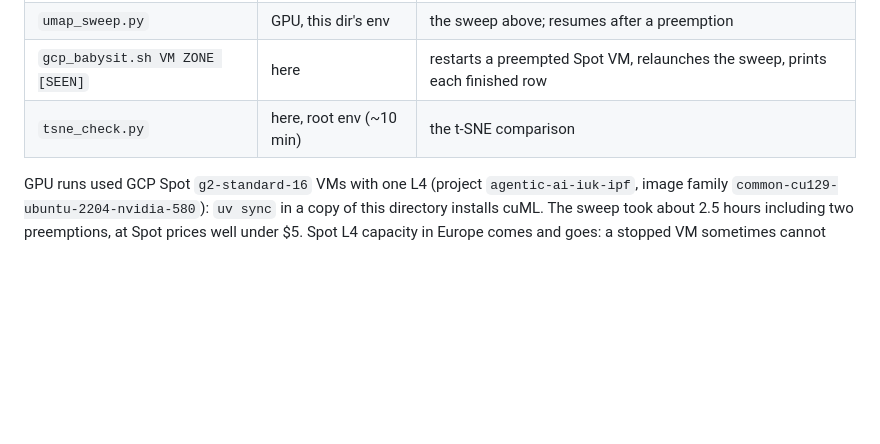
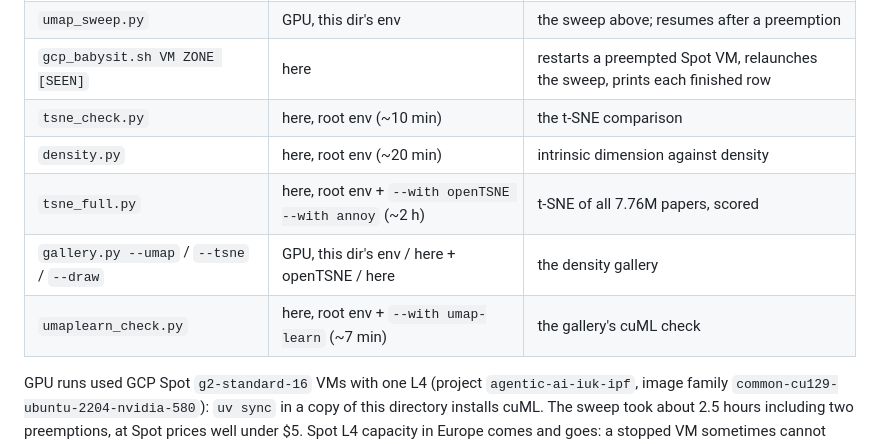
Before and after one commit to dbolser/BioEmbed, a Markdown page: geometry/README.md, the part around one of its changes. Rendered like a GitHub page; blank space fills up the shorter version.

```diff
--- a/geometry/README.md
+++ b/geometry/README.md
@@ -159,6 +221,10 @@ So: cluster in 12-D UMAP, draw in 2-D t-SNE.
 | `umap_sweep.py` | GPU, this dir's env | the sweep above; resumes after a preemption |
 | `gcp_babysit.sh VM ZONE [SEEN]` | here | restarts a preempted Spot VM, relaunches the sweep, prints each finished row |
 | `tsne_check.py` | here, root env (~10 min) | the t-SNE comparison |
+| `density.py` | here, root env (~20 min) | intrinsic dimension against density |
+| `tsne_full.py` | here, root env + `--with openTSNE --with annoy` (~2 h) | t-SNE of all 7.76M papers, scored |
+| `gallery.py --umap` / `--tsne` / `--draw` | GPU, this dir's env / here + openTSNE / here | the density gallery |
+| `umaplearn_check.py` | here, root env + `--with umap-learn` (~7 min) | the gallery's cuML check |
 
 GPU runs used GCP Spot `g2-standard-16` VMs with one L4 (project `agentic-ai-iuk-ipf`, image family
 `common-cu129-ubuntu-2204-nvidia-580`): `uv sync` in a copy of this directory installs cuML. The sweep took
```
Also changed, not shown: other parts of geometry/README.md (+64 -2 lines), geometry/figures/gallery_10pct.jpg (added), geometry/figures/tsne_full.jpg (added).
